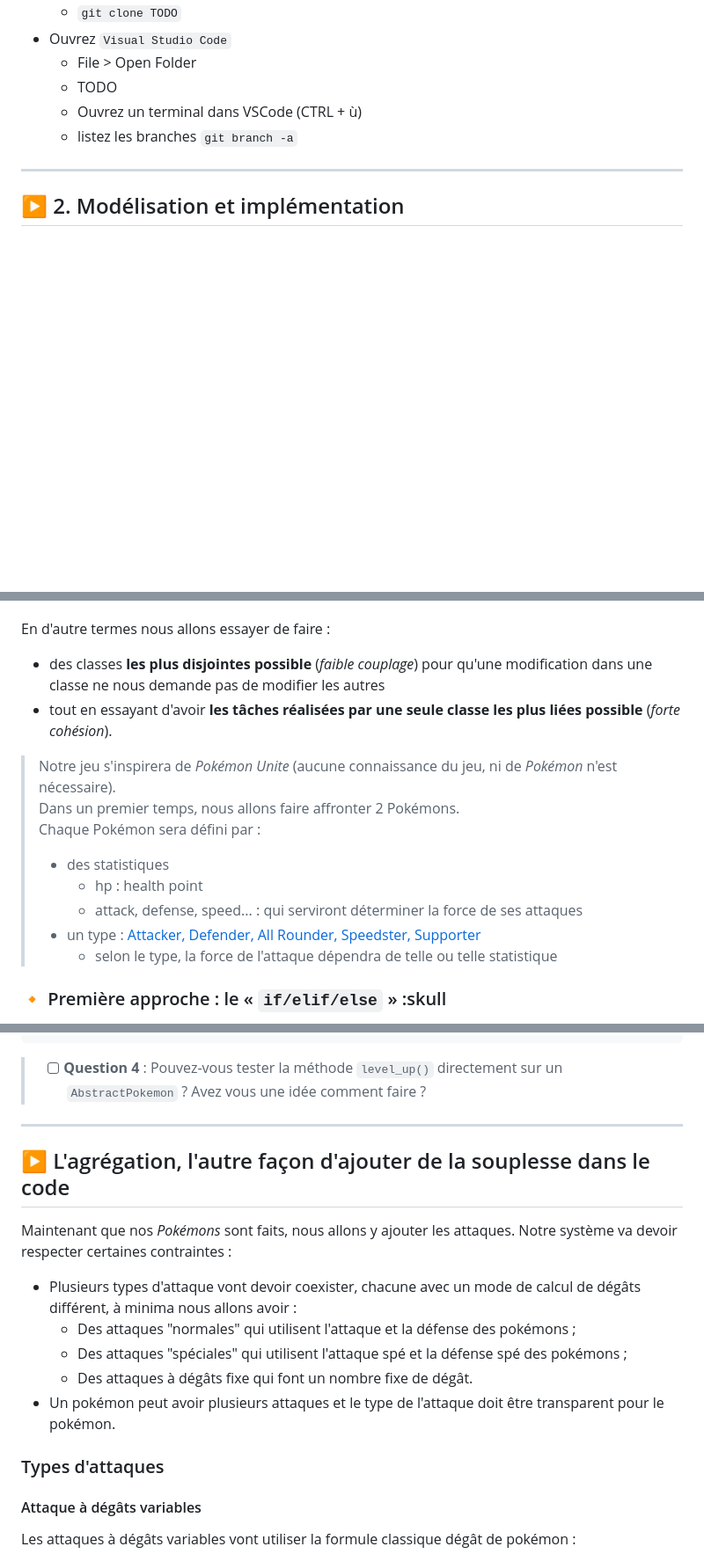
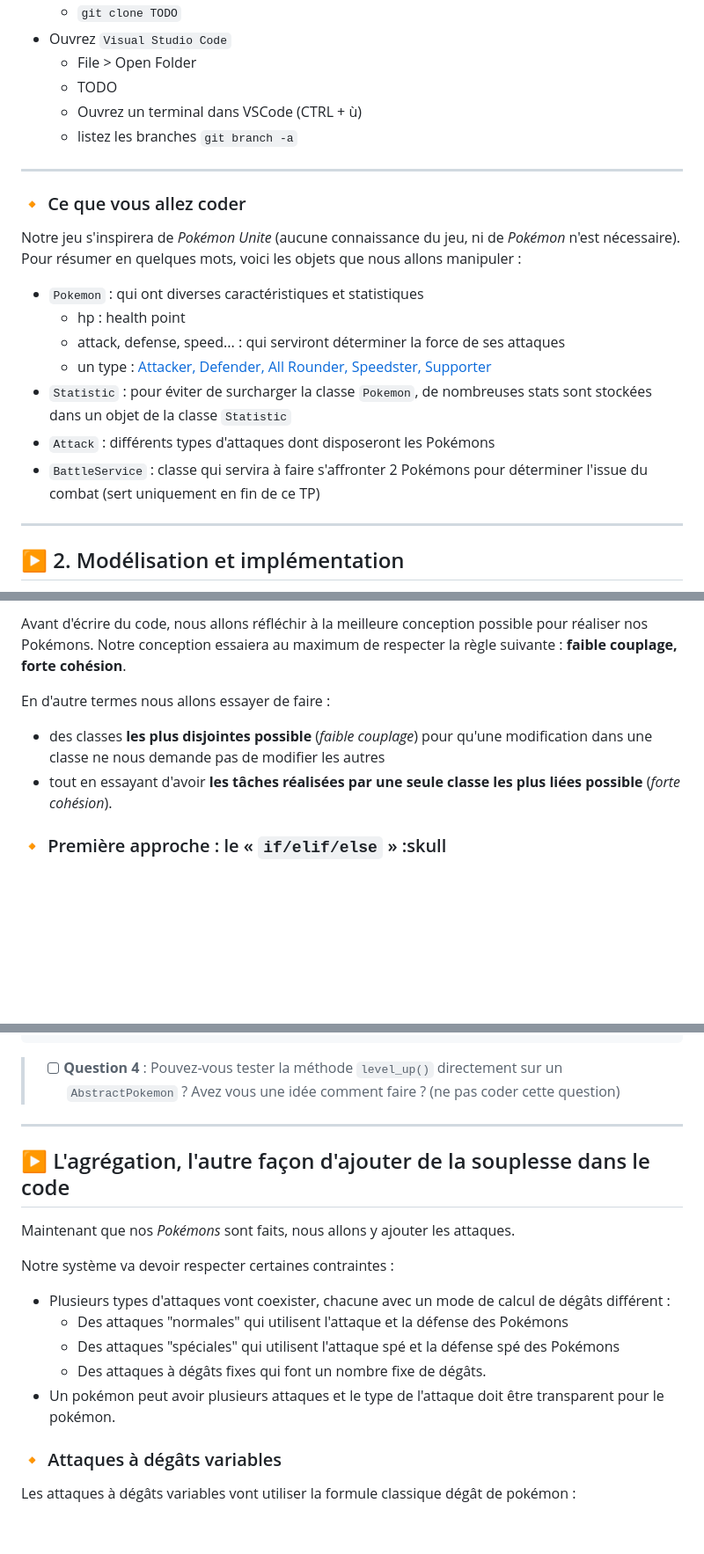
Before and after one commit to ludo2ne/ENSAI-2A-complement-info, a Markdown page: doc/TP1.md, 3 parts joined by grey strips. Shown: that part at 88% size. Drawn GitHub-style; blank space fills up the shorter version.

````diff
--- a/doc/TP1.md
+++ b/doc/TP1.md
@@ -43,5 +43,20 @@ Ce TP sera réalisé avec l'IDE (**I**ntegred **D**evelopment **E**nvironment) `
 
 ---
 
+### :small_orange_diamond: Ce que vous allez coder
+
+Notre jeu s'inspirera de *Pokémon Unite* (aucune connaissance du jeu, ni de *Pokémon* n'est nécessaire).
+Pour résumer en quelques mots, voici les objets que nous allons manipuler :
+
+* `Pokemon` : qui ont diverses caractéristiques et statistiques
+  * hp : health point
+  * attack, defense, speed... : qui serviront déterminer la force de ses attaques
+  * un type : [Attacker, Defender, All Rounder, Speedster, Supporter](https://www.ationhive.com/fr/jeux/pokemon-unite/guide/roles-des-pokemon)
+* `Statistic` : pour éviter de surcharger la classe `Pokemon`, de nombreuses stats sont stockées dans un objet de la classe `Statistic`
+* `Attack` : différents types d'attaques dont disposeront les Pokémons
+* `BattleService` : classe qui servira à faire s'affronter 2 Pokémons pour déterminer l'issue du combat (sert uniquement en fin de ce TP)
+
+---
+
 ## :arrow_forward: 2. Modélisation et implémentation
 
@@ -49,18 +85,9 @@ Avant d'écrire du code, nous allons réfléchir à la meilleure conception poss
+Avant d'écrire du code, nous allons réfléchir à la meilleure conception possible pour réaliser nos Pokémons. Notre conception essaiera au maximum de respecter la règle suivante : **faible couplage, forte cohésion**.
 
 En d'autre termes nous allons essayer de faire :
 
 * des classes **les plus disjointes possible** (*faible couplage*) pour qu'une modification dans une classe ne nous demande pas de modifier les autres
 * tout en essayant d'avoir **les tâches réalisées par une seule classe les plus liées possible** (*forte cohésion*).
-
-> Notre jeu s'inspirera de *Pokémon Unite* (aucune connaissance du jeu, ni de *Pokémon* n'est nécessaire).
-> Dans un premier temps, nous allons faire affronter 2 Pokémons.
-> Chaque Pokémon sera défini par :
->
-> * des statistiques
->   * hp : health point
->   * attack, defense, speed... : qui serviront déterminer la force de ses attaques
-> * un type : [Attacker, Defender, All Rounder, Speedster, Supporter](https://www.nationhive.com/fr/jeux/pokemon-unite/guide/roles-des-pokemon)
->   * selon le type, la force de l'attaque dépendra de telle ou telle statistique
 
 ### :small_orange_diamond: Première approche : le « `if/elif/else` » :skull
 
@@ -205,23 +232,23 @@ Les classes de test seront organisées de la manière suivante, en reproduisant
         ┗ 📜test_all_rounder_pokemon.py
 ```
 
-> * [ ] **Question 4** : Pouvez-vous tester la méthode `level_up()` directement sur un `AbstractPokemon` ? Avez vous une idée comment faire ?
+> * [ ] **Question 4** : Pouvez-vous tester la méthode `level_up()` directement sur un `AbstractPokemon` ? Avez vous une idée comment faire ? (ne pas coder cette question)
 
 ---
 
 ## :arrow_forward: L'agrégation, l'autre façon d'ajouter de la souplesse dans le code
 
-Maintenant que nos *Pokémons* sont faits, nous allons y ajouter les attaques. Notre système va devoir respecter certaines contraintes :
+Maintenant que nos *Pokémons* sont faits, nous allons y ajouter les attaques.
 
-* Plusieurs types d'attaque vont devoir coexister, chacune avec un mode de calcul de dégâts différent, à minima nous allons avoir :
-  * Des attaques "normales" qui utilisent l'attaque et la défense des pokémons ;
-  * Des attaques "spéciales" qui utilisent l'attaque spé et la défense spé des pokémons ;
-  * Des attaques à dégâts fixe qui font un nombre fixe de dégât.
+Notre système va devoir respecter certaines contraintes :
+
+* Plusieurs types d'attaques vont coexister, chacune avec un mode de calcul de dégâts différent :
+  * Des attaques "normales" qui utilisent l'attaque et la défense des Pokémons
+  * Des attaques "spéciales" qui utilisent l'attaque spé et la défense spé des Pokémons
+  * Des attaques à dégâts fixes qui font un nombre fixe de dégâts.
 * Un pokémon peut avoir plusieurs attaques et le type de l'attaque doit être transparent pour le pokémon.
 
-### Types d'attaques
-
-#### Attaque à dégâts variables
+### :small_orange_diamond: Attaques à dégâts variables
 
 Les attaques à dégâts variables vont utiliser la formule classique dégât de pokémon :
 $$
````
Also changed, not shown: other parts of doc/TP1.md (+85 -73 lines).
